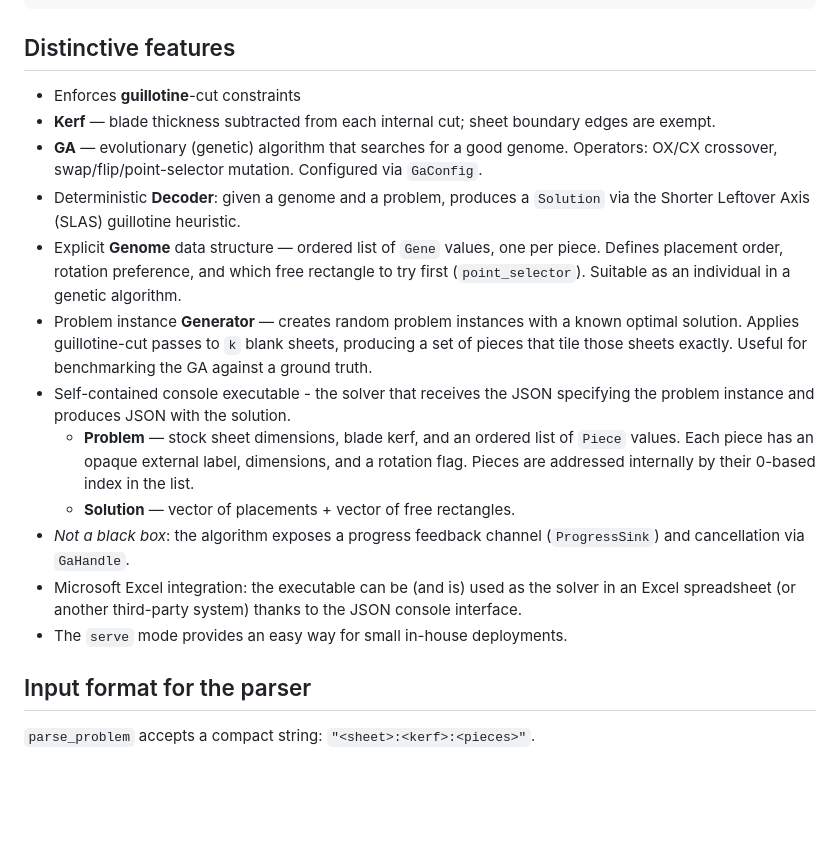
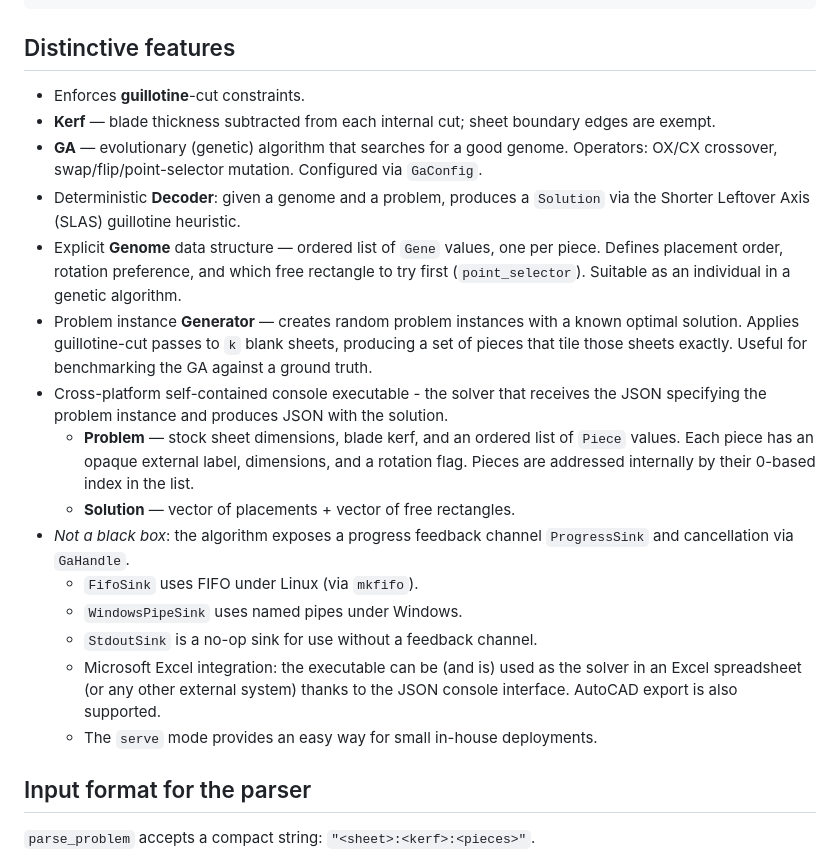
Before and after one commit to nlinker/guillotine-cutting-2d, a Markdown page: README.md, the part around one of its changes. Drawn GitHub-style; blank space fills up the shorter version.

```diff
--- a/README.md
+++ b/README.md
@@ -84,7 +84,7 @@ fn main() {
 
 ## Distinctive features
 
-- Enforces **guillotine**-cut constraints
+- Enforces **guillotine**-cut constraints.
 - **Kerf** — blade thickness subtracted from each internal cut; sheet boundary edges are exempt.
 - **GA** — evolutionary (genetic) algorithm that searches for a good genome. Operators: OX/CX
   crossover, swap/flip/point-selector mutation. Configured via `GaConfig`.
@@ -96,17 +96,21 @@ fn main() {
 - Problem instance **Generator** — creates random problem instances with a known optimal solution.
   Applies guillotine-cut passes to `k` blank sheets, producing a set of pieces
   that tile those sheets exactly. Useful for benchmarking the GA against a ground truth.
-- Self-contained console executable - the solver that receives the JSON specifying the problem instance
-  and produces JSON with the solution.
+- Cross-platform self-contained console executable - the solver that receives the JSON
+  specifying the problem instance and produces JSON with the solution.
   - **Problem** — stock sheet dimensions, blade kerf, and an ordered list of `Piece` values.
       Each piece has an opaque external label, dimensions, and a rotation flag.
       Pieces are addressed internally by their 0-based index in the list.
   - **Solution** — vector of placements + vector of free rectangles.
-- _Not a black box_: the algorithm exposes a progress feedback channel (`ProgressSink`)
+- _Not a black box_: the algorithm exposes a progress feedback channel `ProgressSink`
   and cancellation via `GaHandle`.
-- Microsoft Excel integration: the executable can be (and is) used as the solver
-  in an Excel spreadsheet (or another third-party system) thanks to the JSON console interface.
-- The `serve` mode provides an easy way for small in-house deployments.
+  - `FifoSink` uses FIFO under Linux (via `mkfifo`).
+  - `WindowsPipeSink` uses named pipes under Windows.
+  - `StdoutSink` is a no-op sink for use without a feedback channel.
+  - Microsoft Excel integration: the executable can be (and is) used as the solver
+    in an Excel spreadsheet (or any other external system) thanks to the JSON console interface.
+    AutoCAD export is also supported.
+  - The `serve` mode provides an easy way for small in-house deployments.
 
 ## Input format for the parser
 
```
Also changed, not shown: other parts of README.md (+1 -1 lines).
